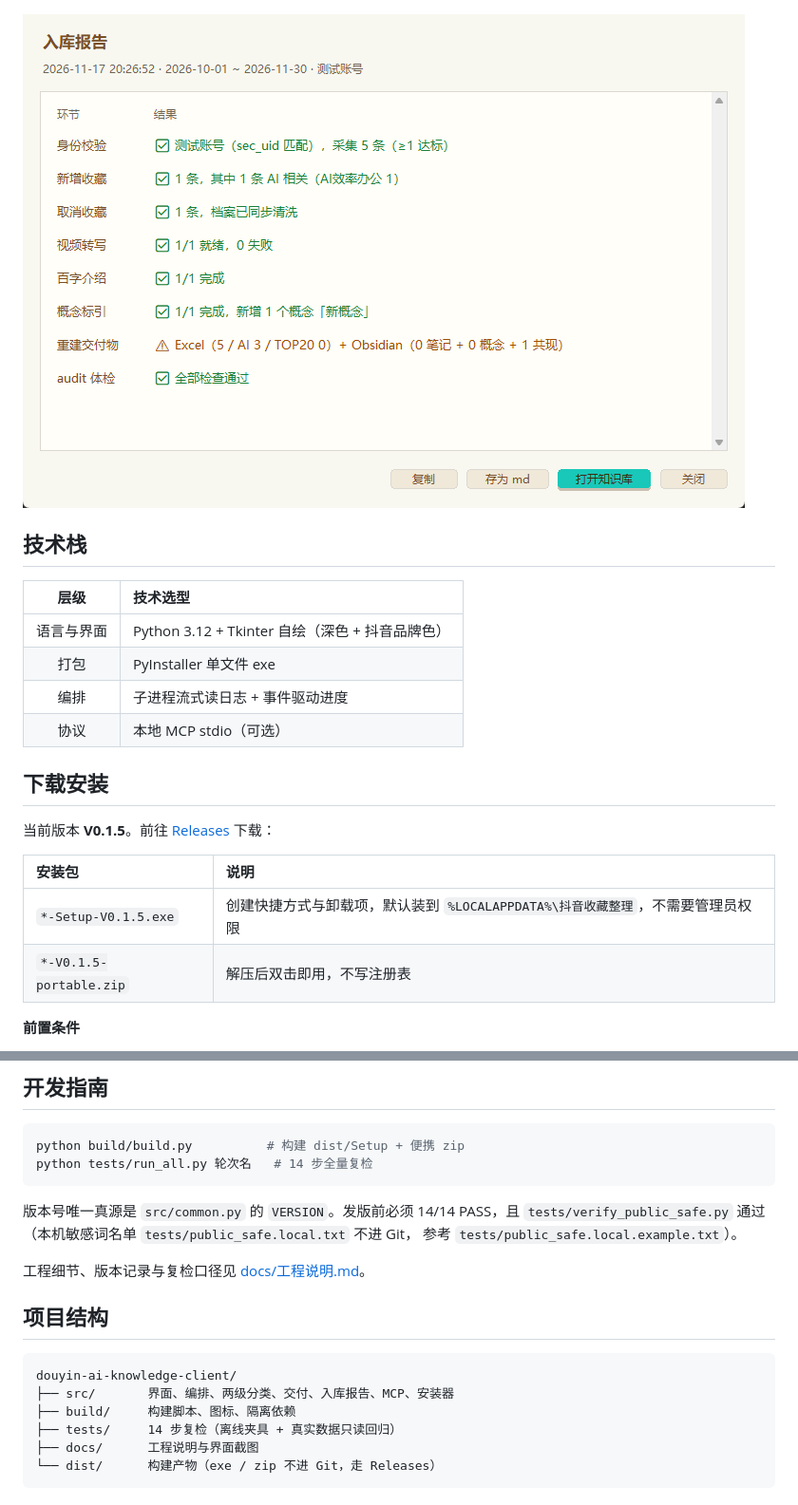
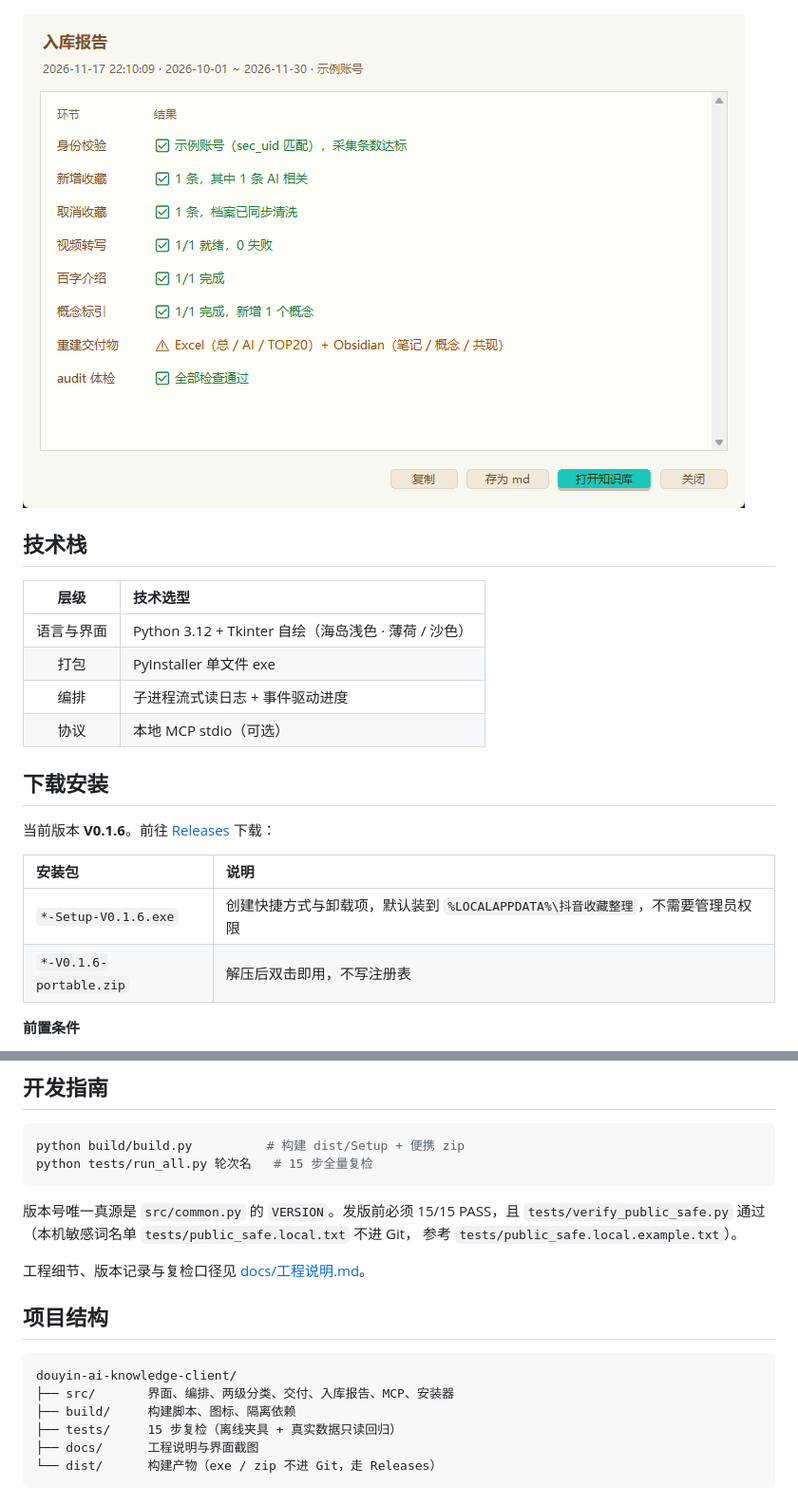
Before and after one commit to shaoboqian-arch/douyin-ai-knowledge-client, a Markdown page: README.md, 2 parts joined by grey strips. Shown at 95% size. Rendered like a GitHub page; pictures changed too: docs/images/report.png.

````diff
--- a/README.md
+++ b/README.md
@@ -143,19 +157,19 @@ export-<范围>-<时间戳>/
 
 | 层级 | 技术选型 |
 |:---:|:---|
-| 语言与界面 | Python 3.12 + Tkinter 自绘（深色 + 抖音品牌色） |
+| 语言与界面 | Python 3.12 + Tkinter 自绘（海岛浅色 · 薄荷 / 沙色） |
 | 打包 | PyInstaller 单文件 exe |
 | 编排 | 子进程流式读日志 + 事件驱动进度 |
 | 协议 | 本地 MCP stdio（可选） |
 
 ## 下载安装
 
-当前版本 **V0.1.5**。前往 [Releases](https://github.com/shaoboqian-arch/douyin-ai-knowledge-client/releases/latest) 下载：
+当前版本 **V0.1.6**。前往 [Releases](https://github.com/shaoboqian-arch/douyin-ai-knowledge-client/releases/latest) 下载：
 
 | 安装包 | 说明 |
 |:---|:---|
-| `*-Setup-V0.1.5.exe` | 创建快捷方式与卸载项，默认装到 `%LOCALAPPDATA%\抖音收藏整理`，不需要管理员权限 |
-| `*-V0.1.5-portable.zip` | 解压后双击即用，不写注册表 |
+| `*-Setup-V0.1.6.exe` | 创建快捷方式与卸载项，默认装到 `%LOCALAPPDATA%\抖音收藏整理`，不需要管理员权限 |
+| `*-V0.1.6-portable.zip` | 解压后双击即用，不写注册表 |
 
 **前置条件**
 
@@ -215,10 +229,10 @@ export-<范围>-<时间戳>/
 
 ```bash
 python build/build.py          # 构建 dist/Setup + 便携 zip
-python tests/run_all.py 轮次名   # 14 步全量复检
+python tests/run_all.py 轮次名   # 15 步全量复检
 ```
 
-版本号唯一真源是 `src/common.py` 的 `VERSION`。发版前必须 14/14 PASS，且
+版本号唯一真源是 `src/common.py` 的 `VERSION`。发版前必须 15/15 PASS，且
 `tests/verify_public_safe.py` 通过（本机敏感词名单 `tests/public_safe.local.txt` 不进 Git，
 参考 `tests/public_safe.local.example.txt`）。
 
@@ -230,7 +244,7 @@ python tests/run_all.py 轮次名   # 14 步全量复检
 douyin-ai-knowledge-client/
 ├── src/       界面、编排、两级分类、交付、入库报告、MCP、安装器
 ├── build/     构建脚本、图标、隔离依赖
-├── tests/     14 步复检（离线夹具 + 真实数据只读回归）
+├── tests/     15 步复检（离线夹具 + 真实数据只读回归）
 ├── docs/      工程说明与界面截图
 └── dist/      构建产物（exe / zip 不进 Git，走 Releases）
 ```
````
Also changed, not shown: other parts of README.md (+16 -2 lines), dist/README.md (+3 -3 lines), docs/工程说明.md (+56 -17 lines), docs/images/main-window.png, 13 other files.
